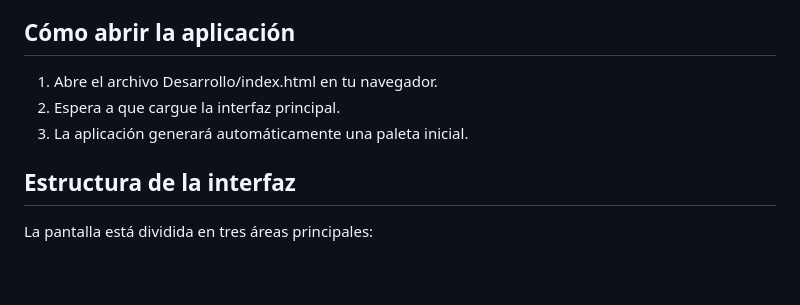
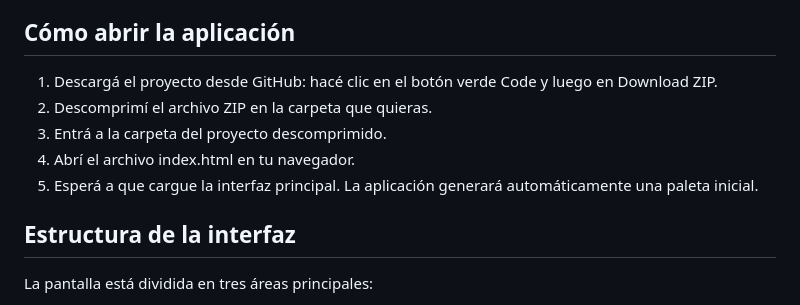
Before and after one commit to gerardodamacosta-ui/ProyectoM1_Gerardo-Acosta, a Markdown page: Readme.md, the part around the change. GitHub-like rendering; blank space fills up the shorter version.

Commit message:
Doc: Agregada instalación de aplicación en Readme
Co-authored-by: Copilot <copilot@github.com>

```diff
--- a/Readme.md
+++ b/Readme.md
@@ -16,9 +16,11 @@ No requiere instalación de programas adicionales ni conexión con servidores ex
 
 ## Cómo abrir la aplicación
 
-1. Abre el archivo Desarrollo/index.html en tu navegador.
-2. Espera a que cargue la interfaz principal.
-3. La aplicación generará automáticamente una paleta inicial.
+1. Descargá el proyecto desde GitHub: hacé clic en el botón verde Code y luego en Download ZIP.
+2. Descomprimí el archivo ZIP en la carpeta que quieras.
+3. Entrá a la carpeta del proyecto descomprimido.
+4. Abrí el archivo index.html en tu navegador.
+5. Esperá a que cargue la interfaz principal. La aplicación generará automáticamente una paleta inicial.
 
 ## Estructura de la interfaz
 
```
